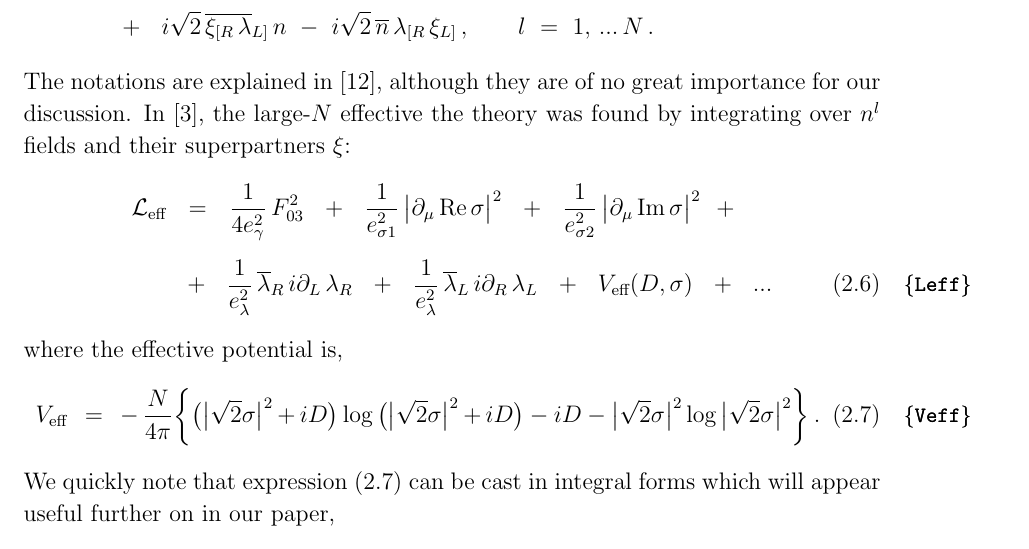
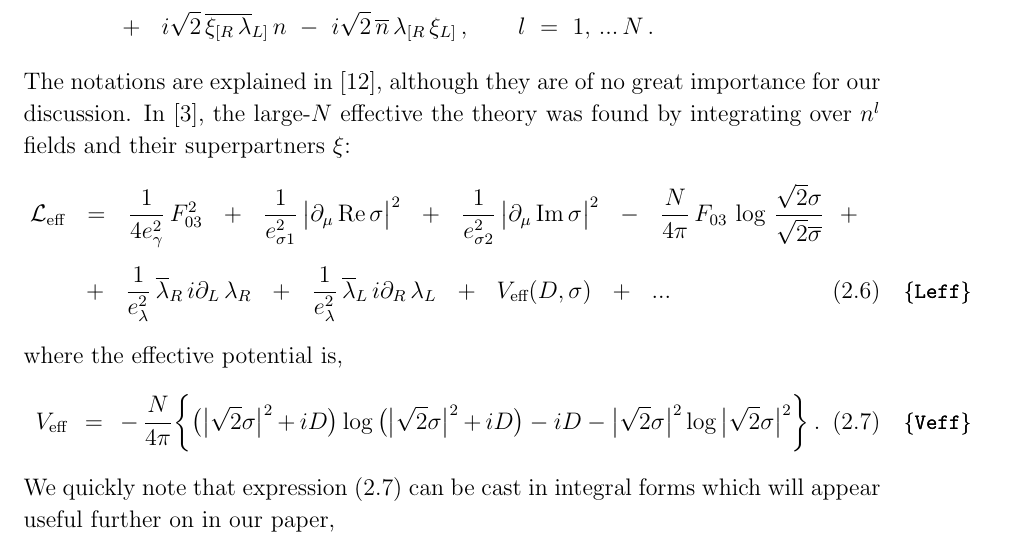
Before and after one commit to pasha-bolokhov/cpss, a LaTeX document (cpsuper-march-17-2018.tex): part of page 4 of 23, cut so that both start at the same text. Compiled offline with pdfLaTeX.

Commit message:
Add the anomaly term to \eqref{Leff}

```diff
--- a/cpsuper-march-17-2018.tex
+++ b/cpsuper-march-17-2018.tex
@@ -501,6 +501,7 @@ $^{c}${\it Petersburg Nuclear Physics Institute, Gatchina, St. Petersburg
                 \frac{1}{4e_\gamma^2}\,F_{03}^2
 		~~+~~ \frac{1}{e_{\sigma 1}^2}\,\big|\p_\mu\,\text{Re}\,\sigma\big|^2
 		~~+~~ \frac{1}{e_{\sigma 2}^2}\,\big|\p_\mu\,\text{Im}\,\sigma\big|^2
+		~~-~~ \frac{N}{4\pi}\,F_{03}\,\log\, \frac{\sqrt{2}\sigma}{\sqrt{2}\ov\sigma}
 		~~+~~
 	\\[2mm]
 %
```
Also changed, not shown: cpsuper-march-17-2018.pdf, current.pdf.
